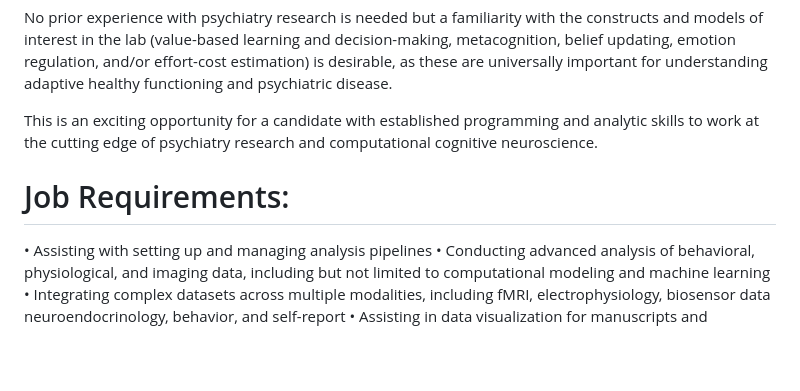
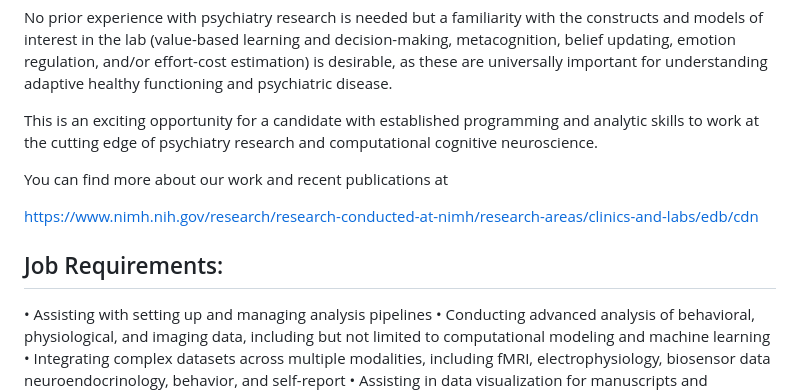
Before and after one commit to CDN-Lab/cdn-lab.github.io, a Markdown page: docs/about.md, the part around the change. Rendered like a GitHub page; blank space fills up the shorter version.

```diff
--- a/docs/about.md
+++ b/docs/about.md
@@ -19,8 +19,12 @@ No prior experience with psychiatry research is needed but a familiarity with th
 
 This is an exciting opportunity for a candidate with established programming and analytic skills to work at the cutting edge of psychiatry research and computational cognitive neuroscience.
 
+You can find more about our work and recent publications at
+
+https://www.nimh.nih.gov/research/research-conducted-at-nimh/research-areas/clinics-and-labs/edb/cdn
+
 Job Requirements:
-======
+------
 •	Assisting with setting up and managing analysis pipelines
 •	Conducting advanced analysis of behavioral, physiological, and imaging data, including but not limited to computational modeling and machine learning
 •	Integrating complex datasets across multiple modalities, including fMRI, electrophysiology, biosensor data neuroendocrinology, behavior, and self-report
```
